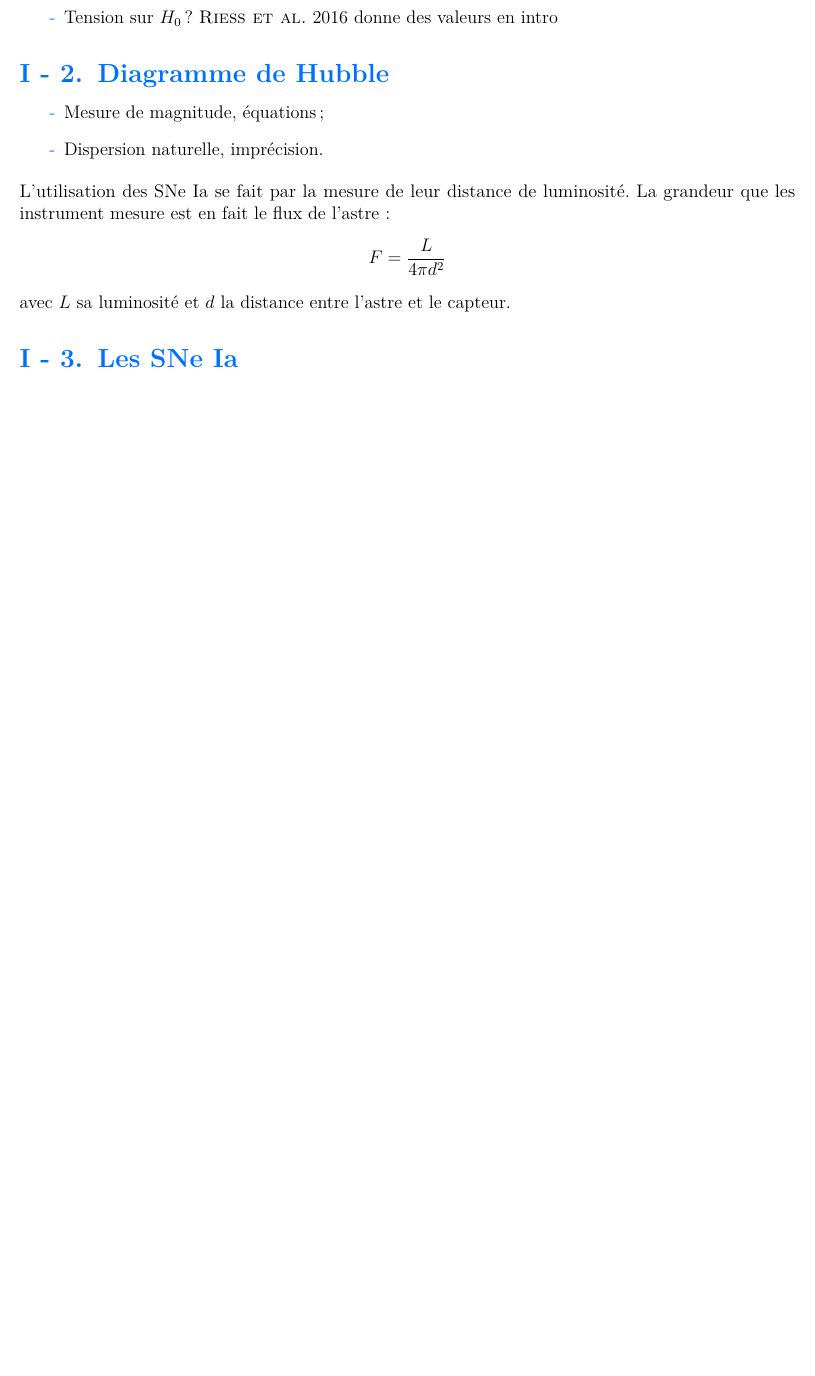
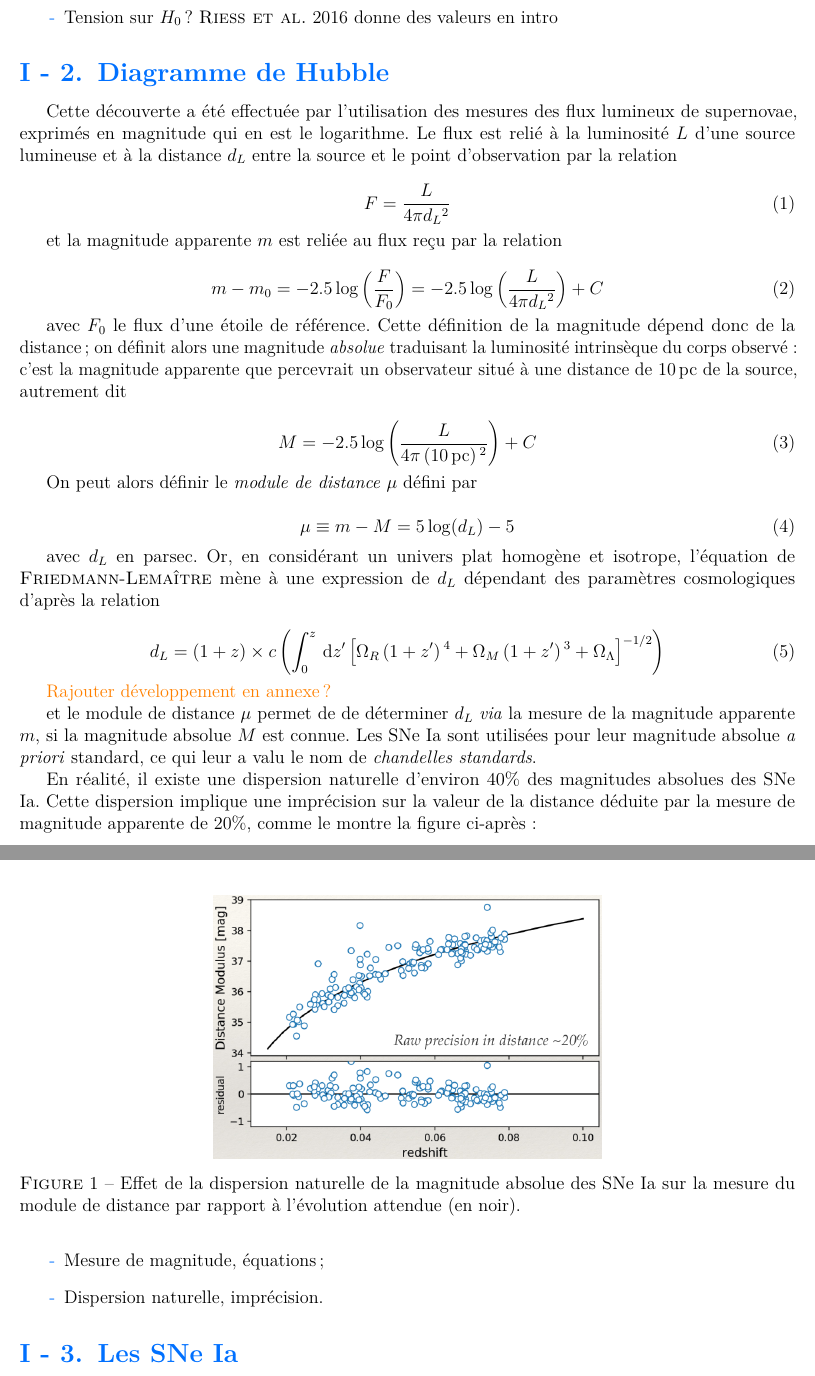
Before and after one commit to Nora-n/stage_rapport, a LaTeX document (Variabilites_intrinseques_des_SNe_Ia.tex): part of page 3 of 5 before the commit and two parts of pages 3 and 4 of 6 after it, the two joined at a grey line, cut so that both start at the same text, the shorter picture padded with empty space. The pictures show the PDF file Variabilites_intrinseques_des_SNe_Ia.pdf that the author committed with the source.

Commit message:
Started I.2

```diff
--- a/Variabilites_intrinseques_des_SNe_Ia.tex
+++ b/Variabilites_intrinseques_des_SNe_Ia.tex
@@ -84,14 +87,71 @@ sa proportion dans l'Univers et les lois physiques auxquelles elle obéit.
 \end{itemize}
 
 \subsection{Diagramme de Hubble}
+Cette découverte a été effectuée par l'utilisation des mesures des flux lumineux
+de supernovae, exprimés en magnitude qui en est le logarithme. Le flux est relié
+à la luminosité $L$ d'une source lumineuse et à la distance $d_L$ entre la source
+et le point d'observation par la relation
+
+\begin{equation}
+    F = \frac{L}{4\pi d_L²}
+\end{equation}
+
+et la magnitude apparente $m$ est reliée au flux reçu par la relation
+
+\begin{equation}
+    m - m_0 = -2.5\log\LR{F}{F_0} = -2.5\log\LR{L}{4\pi d_L²} + C
+\end{equation}
+
+avec $F_0$ le flux d'une étoile de référence. Cette définition de la magnitude
+dépend donc de la distance ; on définit alors une magnitude \textit{absolue}
+traduisant la luminosité intrinsèque du corps observé : c'est la magnitude
+apparente que percevrait un observateur situé à une distance de $\SI{10}{pc}$ de
+la source, autrement dit
+
+\begin{equation}
+    M = -2.5\log\LR{L}{4\pi\LF{\SI{10}{pc}}²} + C
+\end{equation}
+
+On peut alors définir le \textit{module de distance} $\m$ défini par
+
+\begin{equation}
+    \m \equiv m - M = 5\log(d_L) - 5
+\end{equation}
+
+avec $d_L$ en parsec. Or, en considérant un univers plat homogène et isotrope,
+l'équation de \bsc{Friedmann}-\bsc{Lemaître} mène à une expression de $d_L$
+dépendant des paramètres cosmologiques d'après la relation
+
+\begin{equation}
+    d_L = \LF{1 + z} \times c \LF{ \int_0^z \d z' \left[ \O_R
+    \LF{1 + z'}⁴ + \O_M \LF{1 + z'}³ + \O_{\L} \right]^{-1/2}}
+\end{equation}
+
+\textcolor{orange}{Rajouter développement en annexe ?}
+
+et le module de distance $\m$ permet de de déterminer $d_L$ \textit{via} la
+mesure de la magnitude apparente $m$, si la magnitude absolue $M$ est connue.
+Les SNe Ia sont utilisées pour leur magnitude absolue \textit{a priori}
+standard, ce qui leur a valu le nom de \textit{chandelles standards}.
+
+En réalité, il existe une dispersion naturelle d'environ 40\% des magnitudes
+absolues des SNe Ia. Cette dispersion implique une imprécision sur la valeur de
+la distance déduite par la mesure de magnitude apparente de 20\%, comme le
+montre la figure ci-après :
+
+\begin{figure}[htbp!]
+    \centering
+    \includegraphics[width = .5\linewidth]{Rapport_figures/disp_40.png}
+    \caption{Effet de la dispersion naturelle de la magnitude absolue des SNe Ia
+    sur la mesure du module de distance par rapport à l'évolution attendue (en
+    noir).}
+    \label{disp_40}
+\end{figure}
+
 \begin{itemize}
     \item Mesure de magnitude, équations ;
     \item Dispersion naturelle, imprécision.
 \end{itemize}
-L'utilisation des SNe Ia se fait par la mesure de leur distance de luminosité.
-La grandeur que les instrument mesure est en fait le flux de l'astre:
-\[ F = \frac{L}{4\pi d²}\]
-avec $L$ sa luminosité et $d$ la distance entre l'astre et le capteur.
 
 \subsection{Les SNe Ia}
 \begin{itemize}
```
Also changed, not shown: Rapport_figures/disp_40.png (added), Variabilites_intrinseques_des_SNe_Ia.pdf, Variabilites_intrinseques_des_SNe_Ia.tex (17 more changed lines).
